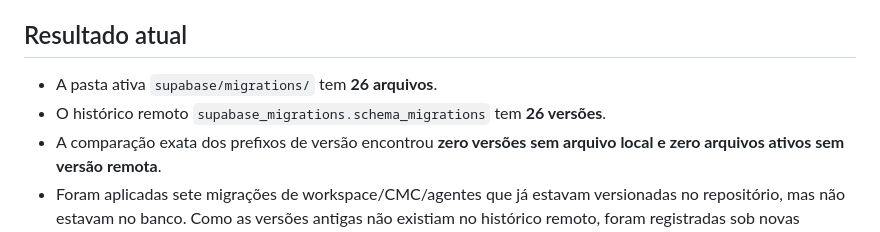
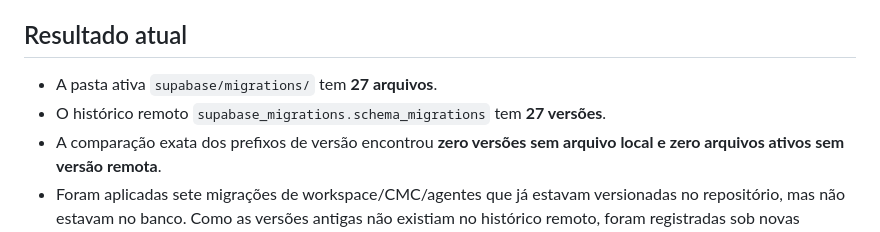
Before and after one commit to Turkista/kalatrace_desenvolvimento, a Markdown page: docs/database/kalatrace-migration-reconciliation.md, the part around the change. GitHub-like rendering.

Commit message:
docs: record final RLS advisor cleanup

```diff
--- a/docs/database/kalatrace-migration-reconciliation.md
+++ b/docs/database/kalatrace-migration-reconciliation.md
@@ -7,8 +7,8 @@
 
 ## Resultado atual
 
-- A pasta ativa `supabase/migrations/` tem **26 arquivos**.
-- O histórico remoto `supabase_migrations.schema_migrations` tem **26 versões**.
+- A pasta ativa `supabase/migrations/` tem **27 arquivos**.
+- O histórico remoto `supabase_migrations.schema_migrations` tem **27 versões**.
 - A comparação exata dos prefixos de versão encontrou **zero versões sem arquivo local e zero arquivos ativos sem versão remota**.
 - Foram aplicadas sete migrações de workspace/CMC/agentes que já estavam versionadas no repositório, mas não estavam no banco. Como as versões antigas não existiam no histórico remoto, foram registradas sob novas versões de execução, de `20261011160607` a `20261011160830`.
 - Os SQLs originais dessas sete migrações foram preservados em `_archive/supabase_migrations_original/`. Os arquivos ativos contêm as correções de segurança aplicadas.
```
